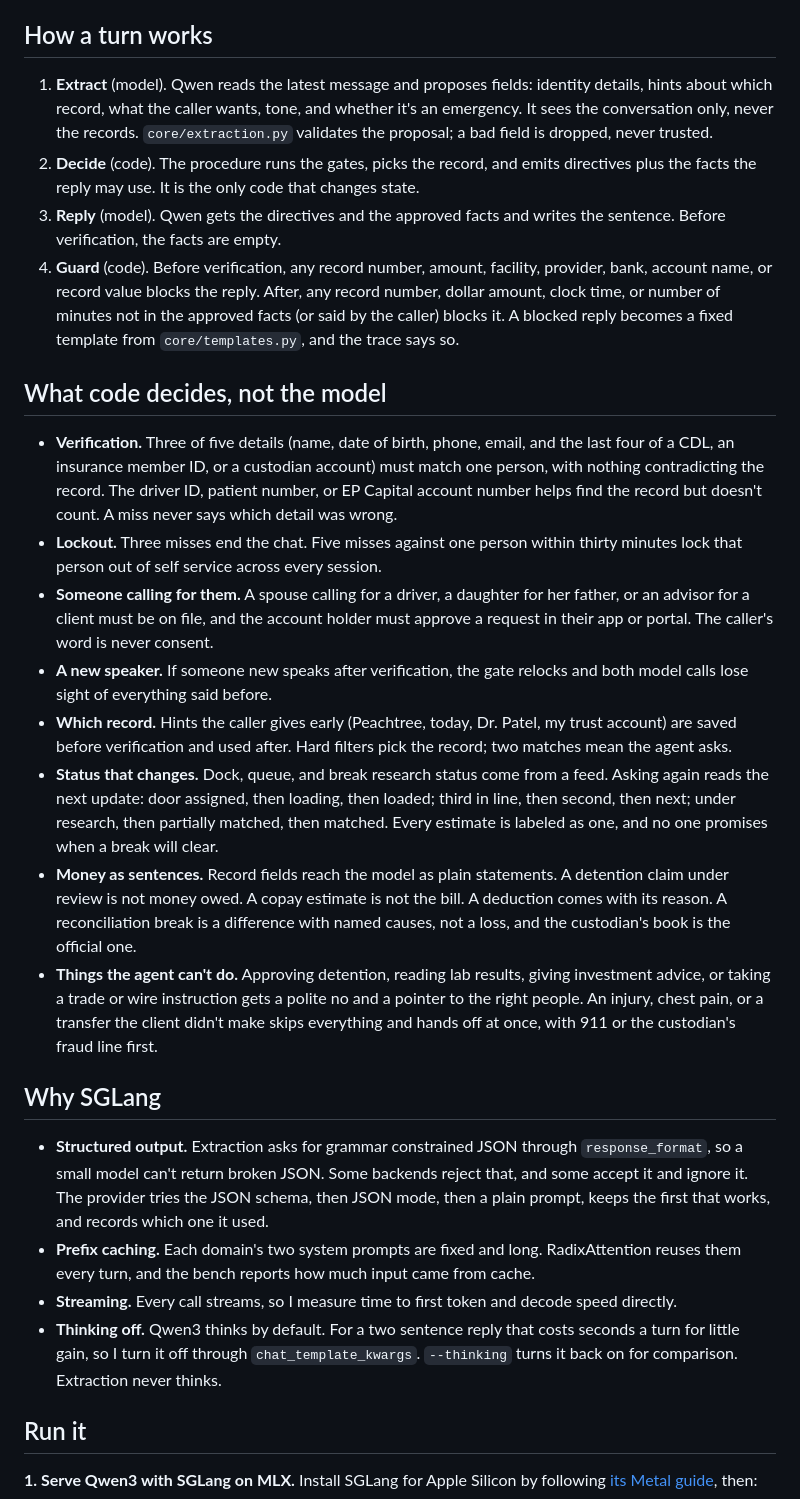
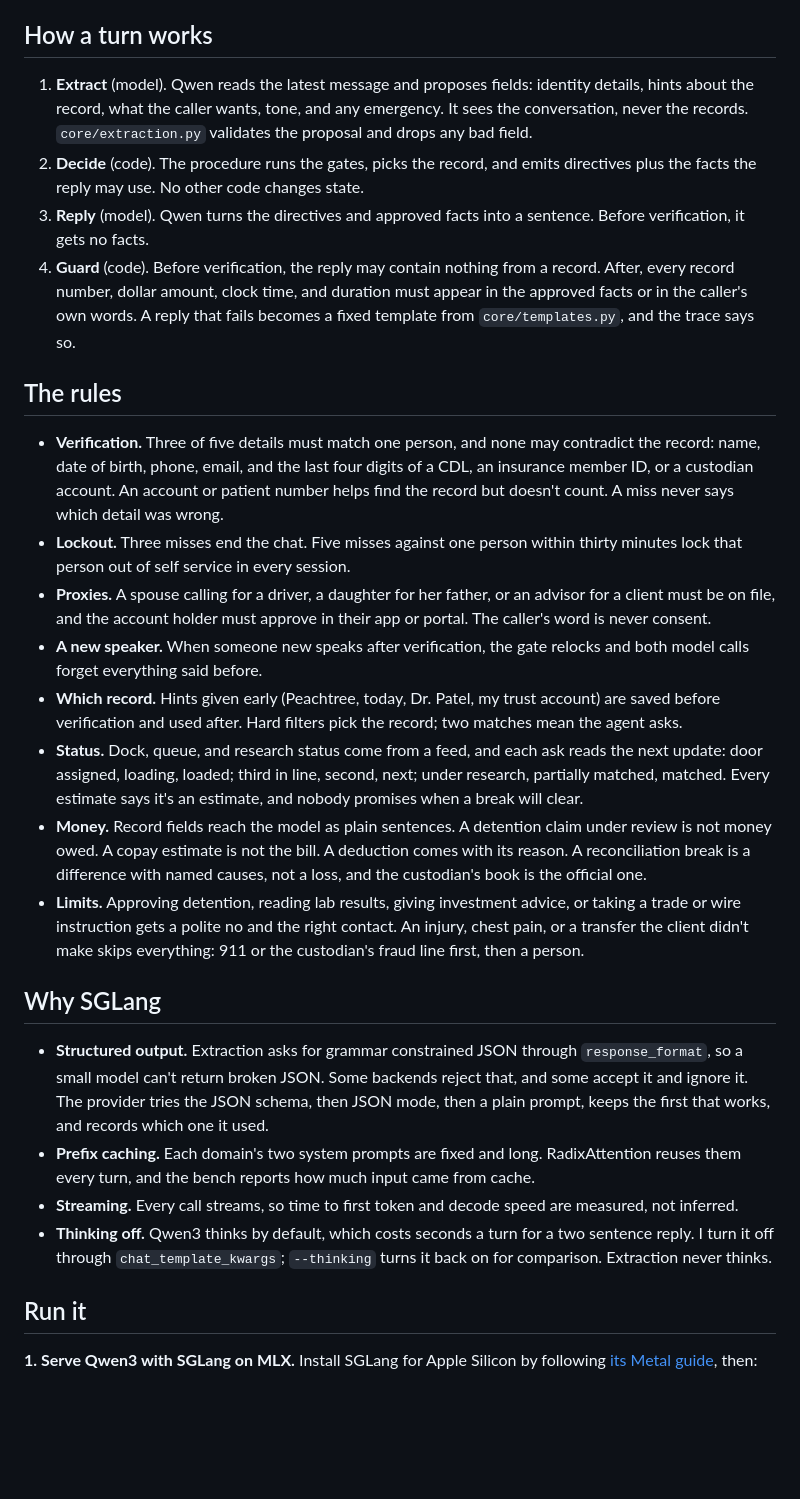
Before and after one commit to jlee5814/agent-of-record, a Markdown page: README.md, the part around one of its changes. Rendered like a GitHub page; blank space fills up the shorter version.

```diff
--- a/README.md
+++ b/README.md
@@ -48,28 +48,28 @@ The code lives in two packages with one seam between them.
 
 ## How a turn works
 
-1. **Extract** (model). Qwen reads the latest message and proposes fields: identity details, hints about which record, what the caller wants, tone, and whether it's an emergency. It sees the conversation only, never the records. `core/extraction.py` validates the proposal; a bad field is dropped, never trusted.
-2. **Decide** (code). The procedure runs the gates, picks the record, and emits directives plus the facts the reply may use. It is the only code that changes state.
-3. **Reply** (model). Qwen gets the directives and the approved facts and writes the sentence. Before verification, the facts are empty.
-4. **Guard** (code). Before verification, any record number, amount, facility, provider, bank, account name, or record value blocks the reply. After, any record number, dollar amount, clock time, or number of minutes not in the approved facts (or said by the caller) blocks it. A blocked reply becomes a fixed template from `core/templates.py`, and the trace says so.
+1. **Extract** (model). Qwen reads the latest message and proposes fields: identity details, hints about the record, what the caller wants, tone, and any emergency. It sees the conversation, never the records. `core/extraction.py` validates the proposal and drops any bad field.
+2. **Decide** (code). The procedure runs the gates, picks the record, and emits directives plus the facts the reply may use. No other code changes state.
+3. **Reply** (model). Qwen turns the directives and approved facts into a sentence. Before verification, it gets no facts.
+4. **Guard** (code). Before verification, the reply may contain nothing from a record. After, every record number, dollar amount, clock time, and duration must appear in the approved facts or in the caller's own words. A reply that fails becomes a fixed template from `core/templates.py`, and the trace says so.
 
-## What code decides, not the model
+## The rules
 
-- **Verification.** Three of five details (name, date of birth, phone, email, and the last four of a CDL, an insurance member ID, or a custodian account) must match one person, with nothing contradicting the record. The driver ID, patient number, or EP Capital account number helps find the record but doesn't count. A miss never says which detail was wrong.
-- **Lockout.** Three misses end the chat. Five misses against one person within thirty minutes lock that person out of self service across every session.
-- **Someone calling for them.** A spouse calling for a driver, a daughter for her father, or an advisor for a client must be on file, and the account holder must approve a request in their app or portal. The caller's word is never consent.
-- **A new speaker.** If someone new speaks after verification, the gate relocks and both model calls lose sight of everything said before.
-- **Which record.** Hints the caller gives early (Peachtree, today, Dr. Patel, my trust account) are saved before verification and used after. Hard filters pick the record; two matches mean the agent asks.
-- **Status that changes.** Dock, queue, and break research status come from a feed. Asking again reads the next update: door assigned, then loading, then loaded; third in line, then second, then next; under research, then partially matched, then matched. Every estimate is labeled as one, and no one promises when a break will clear.
-- **Money as sentences.** Record fields reach the model as plain statements. A detention claim under review is not money owed. A copay estimate is not the bill. A deduction comes with its reason. A reconciliation break is a difference with named causes, not a loss, and the custodian's book is the official one.
-- **Things the agent can't do.** Approving detention, reading lab results, giving investment advice, or taking a trade or wire instruction gets a polite no and a pointer to the right people. An injury, chest pain, or a transfer the client didn't make skips everything and hands off at once, with 911 or the custodian's fraud line first.
+- **Verification.** Three of five details must match one person, and none may contradict the record: name, date of birth, phone, email, and the last four digits of a CDL, an insurance member ID, or a custodian account. An account or patient number helps find the record but doesn't count. A miss never says which detail was wrong.
+- **Lockout.** Three misses end the chat. Five misses against one person within thirty minutes lock that person out of self service in every session.
+- **Proxies.** A spouse calling for a driver, a daughter for her father, or an advisor for a client must be on file, and the account holder must approve in their app or portal. The caller's word is never consent.
+- **A new speaker.** When someone new speaks after verification, the gate relocks and both model calls forget everything said before.
+- **Which record.** Hints given early (Peachtree, today, Dr. Patel, my trust account) are saved before verification and used after. Hard filters pick the record; two matches mean the agent asks.
+- **Status.** Dock, queue, and research status come from a feed, and each ask reads the next update: door assigned, loading, loaded; third in line, second, next; under research, partially matched, matched. Every estimate says it's an estimate, and nobody promises when a break will clear.
+- **Money.** Record fields reach the model as plain sentences. A detention claim under review is not money owed. A copay estimate is not the bill. A deduction comes with its reason. A reconciliation break is a difference with named causes, not a loss, and the custodian's book is the official one.
+- **Limits.** Approving detention, reading lab results, giving investment advice, or taking a trade or wire instruction gets a polite no and the right contact. An injury, chest pain, or a transfer the client didn't make skips everything: 911 or the custodian's fraud line first, then a person.
 
 ## Why SGLang
 
 - **Structured output.** Extraction asks for grammar constrained JSON through `response_format`, so a small model can't return broken JSON. Some backends reject that, and some accept it and ignore it. The provider tries the JSON schema, then JSON mode, then a plain prompt, keeps the first that works, and records which one it used.
 - **Prefix caching.** Each domain's two system prompts are fixed and long. RadixAttention reuses them every turn, and the bench reports how much input came from cache.
-- **Streaming.** Every call streams, so I measure time to first token and decode speed directly.
-- **Thinking off.** Qwen3 thinks by default. For a two sentence reply that costs seconds a turn for little gain, so I turn it off through `chat_template_kwargs`. `--thinking` turns it back on for comparison. Extraction never thinks.
+- **Streaming.** Every call streams, so time to first token and decode speed are measured, not inferred.
+- **Thinking off.** Qwen3 thinks by default, which costs seconds a turn for a two sentence reply. I turn it off through `chat_template_kwargs`; `--thinking` turns it back on for comparison. Extraction never thinks.
 
 ## Run it
 
```
Also changed, not shown: other parts of README.md (+16 -16 lines).
